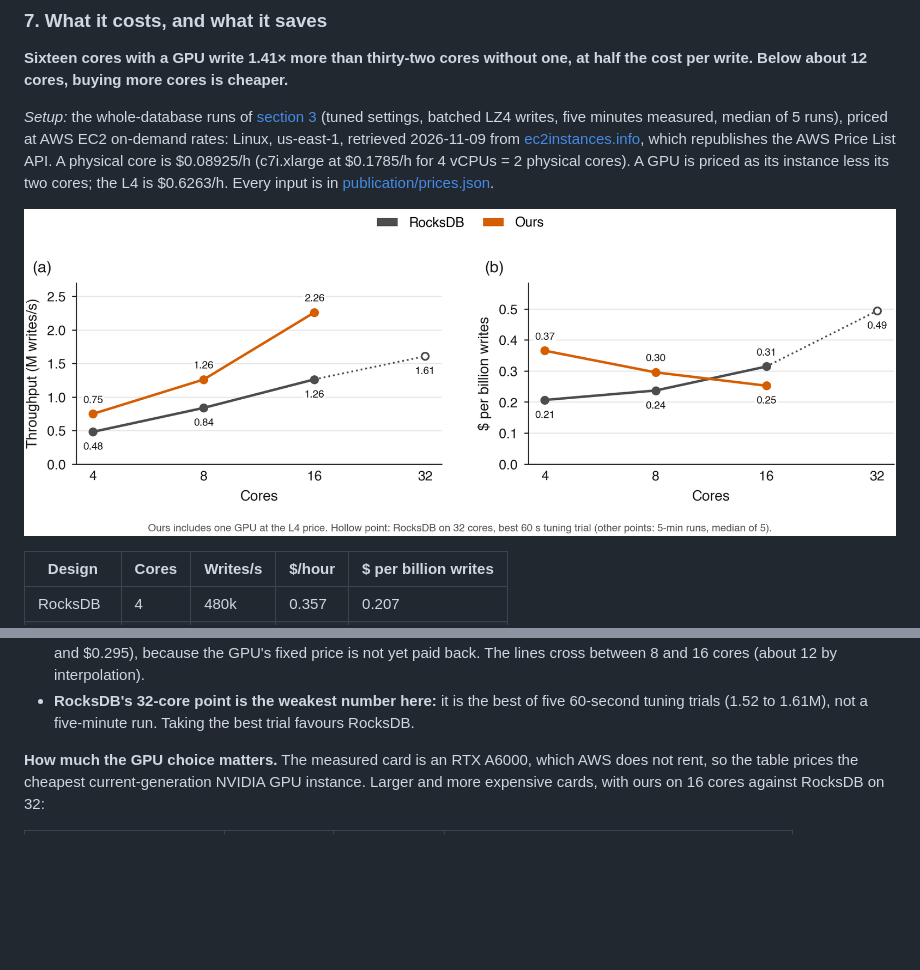
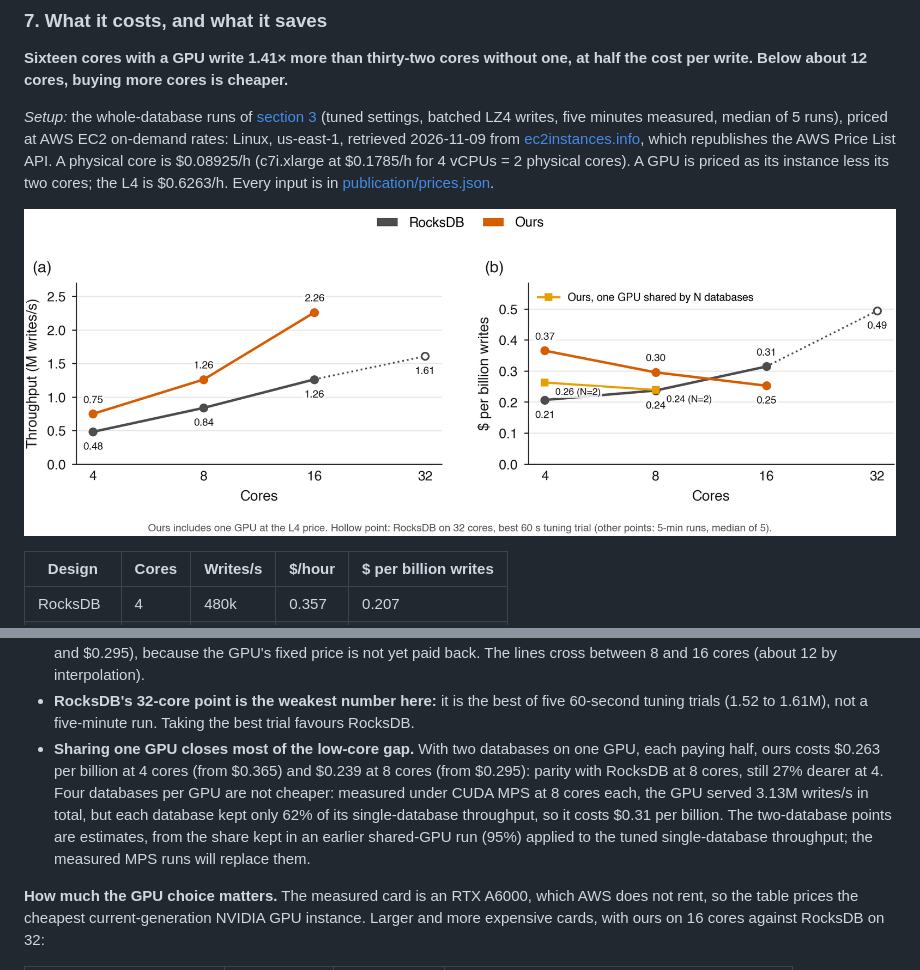
Before and after one commit to saifaldin14/lsm-tree, a Markdown page: README.md, 2 parts joined by grey strips. Drawn GitHub-style; pictures changed too: publication/figures/fig24_cost.png; blank space fills up the shorter version.

```diff
--- a/README.md
+++ b/README.md
@@ -265,6 +265,14 @@ Every input is in [publication/prices.json](publication/prices.json).
 - **RocksDB's 32-core point is the weakest number here:** it is the best of five
   60-second tuning trials (1.52 to 1.61M), not a five-minute run. Taking the best trial
   favours RocksDB.
+- **Sharing one GPU closes most of the low-core gap.** With two databases on one GPU, each
+  paying half, ours costs $0.263 per billion at 4 cores (from $0.365) and $0.239 at 8 cores
+  (from $0.295): parity with RocksDB at 8 cores, still 27% dearer at 4. Four databases per
+  GPU are not cheaper: measured under CUDA MPS at 8 cores each, the GPU served 3.13M
+  writes/s in total, but each database kept only 62% of its single-database throughput,
+  so it costs $0.31 per billion. The two-database points are estimates, from the share kept
+  in an earlier shared-GPU run (95%) applied to the tuned single-database throughput; the
+  measured MPS runs will replace them.
 
 **How much the GPU choice matters.** The measured card is an RTX A6000, which AWS does not
 rent, so the table prices the cheapest current-generation NVIDIA GPU instance. Larger and
```
Also changed, not shown: 3 other files.
